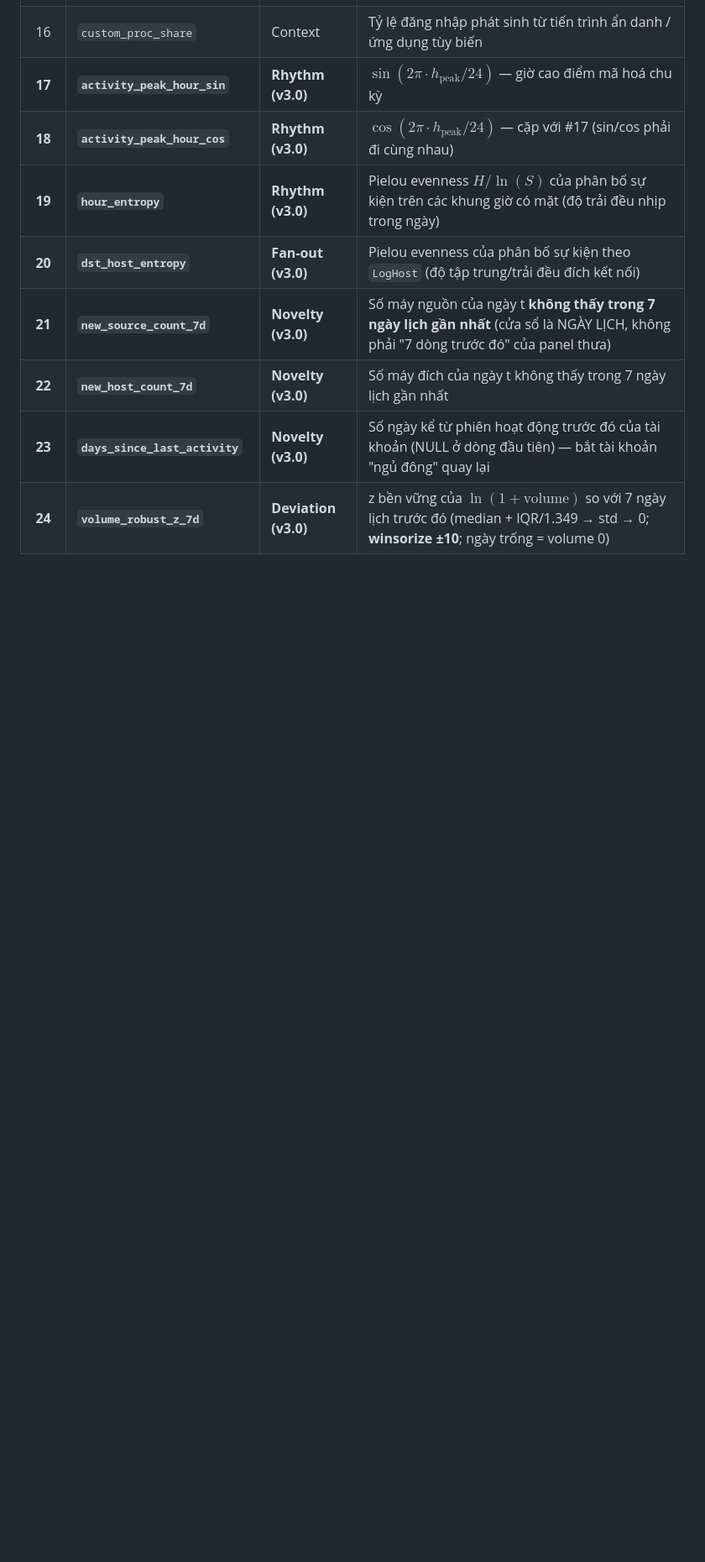
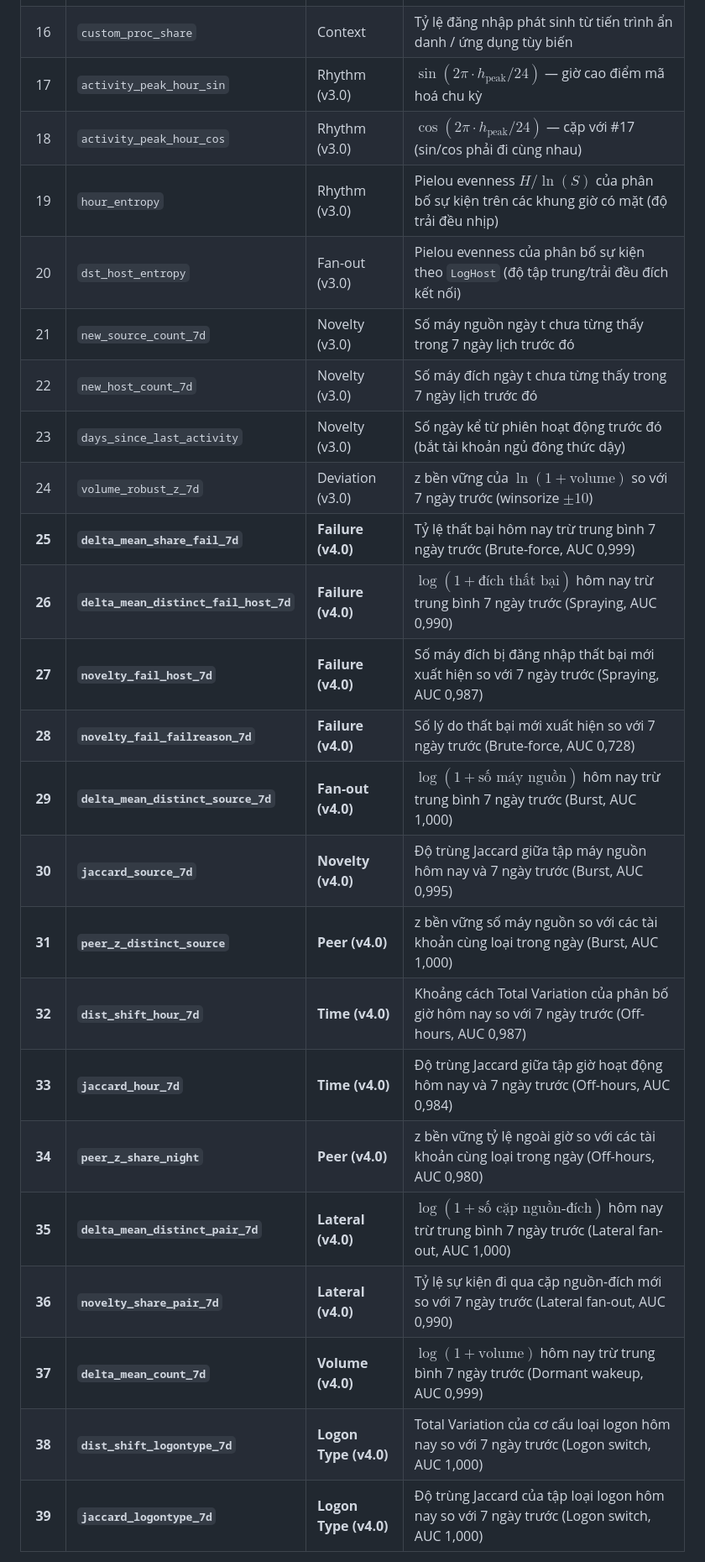
Before and after one commit to lamvu0607-creator/ueba-benchmark, a Markdown page: README.md, the part around one of its changes. Shown at 84% size. Rendered like a GitHub page; blank space fills up the shorter version.

Commit message:
docs: update README to feature schema v4.0 (39 core) & benchmark results

```diff
--- a/README.md
+++ b/README.md
@@ -144,12 +161,27 @@ Bộ đặc trưng được chuẩn hóa theo hợp đồng [`configs/feature_sc
 | 14 | `missing_source_ratio` | Context | Tỷ lệ sự kiện khuyết thông tin Source (chỉ báo chất lượng dữ liệu / nguồn ẩn danh) |
 | 15 | `remote_logon_ratio` | Context | Tỷ lệ đăng nhập từ xa ($\text{Source} \neq \text{LogHost}$) |
 | 16 | `custom_proc_share` | Context | Tỷ lệ đăng nhập phát sinh từ tiến trình ẩn danh / ứng dụng tùy biến |
-| **17** | **`activity_peak_hour_sin`** | **Rhythm (v3.0)** | $\sin(2\pi \cdot h_{\text{peak}} / 24)$ — giờ cao điểm mã hoá chu kỳ |
-| **18** | **`activity_peak_hour_cos`** | **Rhythm (v3.0)** | $\cos(2\pi \cdot h_{\text{peak}} / 24)$ — cặp với #17 (sin/cos phải đi cùng nhau) |
-| **19** | **`hour_entropy`** | **Rhythm (v3.0)** | Pielou evenness $H / \ln(S)$ của phân bố sự kiện trên các khung giờ có mặt (độ trải đều nhịp trong ngày) |
-| **20** | **`dst_host_entropy`** | **Fan-out (v3.0)** | Pielou evenness của phân bố sự kiện theo `LogHost` (độ tập trung/trải đều đích kết nối) |
-| **21** | **`new_source_count_7d`** | **Novelty (v3.0)** | Số máy nguồn của ngày t **không thấy trong 7 ngày lịch gần nhất** (cửa sổ là NGÀY LỊCH, không phải "7 dòng trước đó" của panel thưa) |
-| **22** | **`new_host_count_7d`** | **Novelty (v3.0)** | Số máy đích của ngày t không thấy trong 7 ngày lịch gần nhất |
-| **23** | **`days_since_last_activity`** | **Novelty (v3.0)** | Số ngày kể từ phiên hoạt động trước đó của tài khoản (NULL ở dòng đầu tiên) — bắt tài khoản "ngủ đông" quay lại |
-| **24** | **`volume_robust_z_7d`** | **Deviation (v3.0)** | z bền vững của $\ln(1+\text{volume})$ so với 7 ngày lịch trước đó (median + IQR/1.349 → std → 0; **winsorize ±10**; ngày trống = volume 0) |
+| 17 | `activity_peak_hour_sin` | Rhythm (v3.0) | $\sin(2\pi \cdot h_{\text{peak}} / 24)$ — giờ cao điểm mã hoá chu kỳ |
+| 18 | `activity_peak_hour_cos` | Rhythm (v3.0) | $\cos(2\pi \cdot h_{\text{peak}} / 24)$ — cặp với #17 (sin/cos phải đi cùng nhau) |
+| 19 | `hour_entropy` | Rhythm (v3.0) | Pielou evenness $H / \ln(S)$ của phân bố sự kiện trên các khung giờ có mặt (độ trải đều nhịp) |
+| 20 | `dst_host_entropy` | Fan-out (v3.0) | Pielou evenness của phân bố sự kiện theo `LogHost` (độ tập trung/trải đều đích kết nối) |
+| 21 | `new_source_count_7d` | Novelty (v3.0) | Số máy nguồn ngày t chưa từng thấy trong 7 ngày lịch trước đó |
+| 22 | `new_host_count_7d` | Novelty (v3.0) | Số máy đích ngày t chưa từng thấy trong 7 ngày lịch trước đó |
+| 23 | `days_since_last_activity` | Novelty (v3.0) | Số ngày kể từ phiên hoạt động trước đó (bắt tài khoản ngủ đông thức dậy) |
+| 24 | `volume_robust_z_7d` | Deviation (v3.0) | z bền vững của $\ln(1+\text{volume})$ so với 7 ngày trước (winsorize $\pm 10$) |
+| **25** | **`delta_mean_share_fail_7d`** | **Failure (v4.0)** | Tỷ lệ thất bại hôm nay trừ trung bình 7 ngày trước (Brute-force, AUC 0,999) |
+| **26** | **`delta_mean_distinct_fail_host_7d`** | **Failure (v4.0)** | $\log(1 + \text{đích thất bại})$ hôm nay trừ trung bình 7 ngày trước (Spraying, AUC 0,990) |
+| **27** | **`novelty_fail_host_7d`** | **Failure (v4.0)** | Số máy đích bị đăng nhập thất bại mới xuất hiện so với 7 ngày trước (Spraying, AUC 0,987) |
+| **28** | **`novelty_fail_failreason_7d`** | **Failure (v4.0)** | Số lý do thất bại mới xuất hiện so với 7 ngày trước (Brute-force, AUC 0,728) |
+| **29** | **`delta_mean_distinct_source_7d`** | **Fan-out (v4.0)** | $\log(1 + \text{số máy nguồn})$ hôm nay trừ trung bình 7 ngày trước (Burst, AUC 1,000) |
+| **30** | **`jaccard_source_7d`** | **Novelty (v4.0)** | Độ trùng Jaccard giữa tập máy nguồn hôm nay và 7 ngày trước (Burst, AUC 0,995) |
+| **31** | **`peer_z_distinct_source`** | **Peer (v4.0)** | z bền vững số máy nguồn so với các tài khoản cùng loại trong ngày (Burst, AUC 1,000) |
+| **32** | **`dist_shift_hour_7d`** | **Time (v4.0)** | Khoảng cách Total Variation của phân bố giờ hôm nay so với 7 ngày trước (Off-hours, AUC 0,987) |
+| **33** | **`jaccard_hour_7d`** | **Time (v4.0)** | Độ trùng Jaccard giữa tập giờ hoạt động hôm nay và 7 ngày trước (Off-hours, AUC 0,984) |
+| **34** | **`peer_z_share_night`** | **Peer (v4.0)** | z bền vững tỷ lệ ngoài giờ so với các tài khoản cùng loại trong ngày (Off-hours, AUC 0,980) |
+| **35** | **`delta_mean_distinct_pair_7d`** | **Lateral (v4.0)** | $\log(1 + \text{số cặp nguồn-đích})$ hôm nay trừ trung bình 7 ngày trước (Lateral fan-out, AUC 1,000) |
+| **36** | **`novelty_share_pair_7d`** | **Lateral (v4.0)** | Tỷ lệ sự kiện đi qua cặp nguồn-đích mới so với 7 ngày trước (Lateral fan-out, AUC 0,990) |
+| **37** | **`delta_mean_count_7d`** | **Volume (v4.0)** | $\log(1 + \text{volume})$ hôm nay trừ trung bình 7 ngày trước (Dormant wakeup, AUC 0,999) |
+| **38** | **`dist_shift_logontype_7d`** | **Logon Type (v4.0)**| Total Variation của cơ cấu loại logon hôm nay so với 7 ngày trước (Logon switch, AUC 1,000) |
+| **39** | **`jaccard_logontype_7d`** | **Logon Type (v4.0)**| Độ trùng Jaccard của tập loại logon hôm nay so với 7 ngày trước (Logon switch, AUC 1,000) |
 
```
Also changed, not shown: other parts of README.md (+36 -18 lines).
